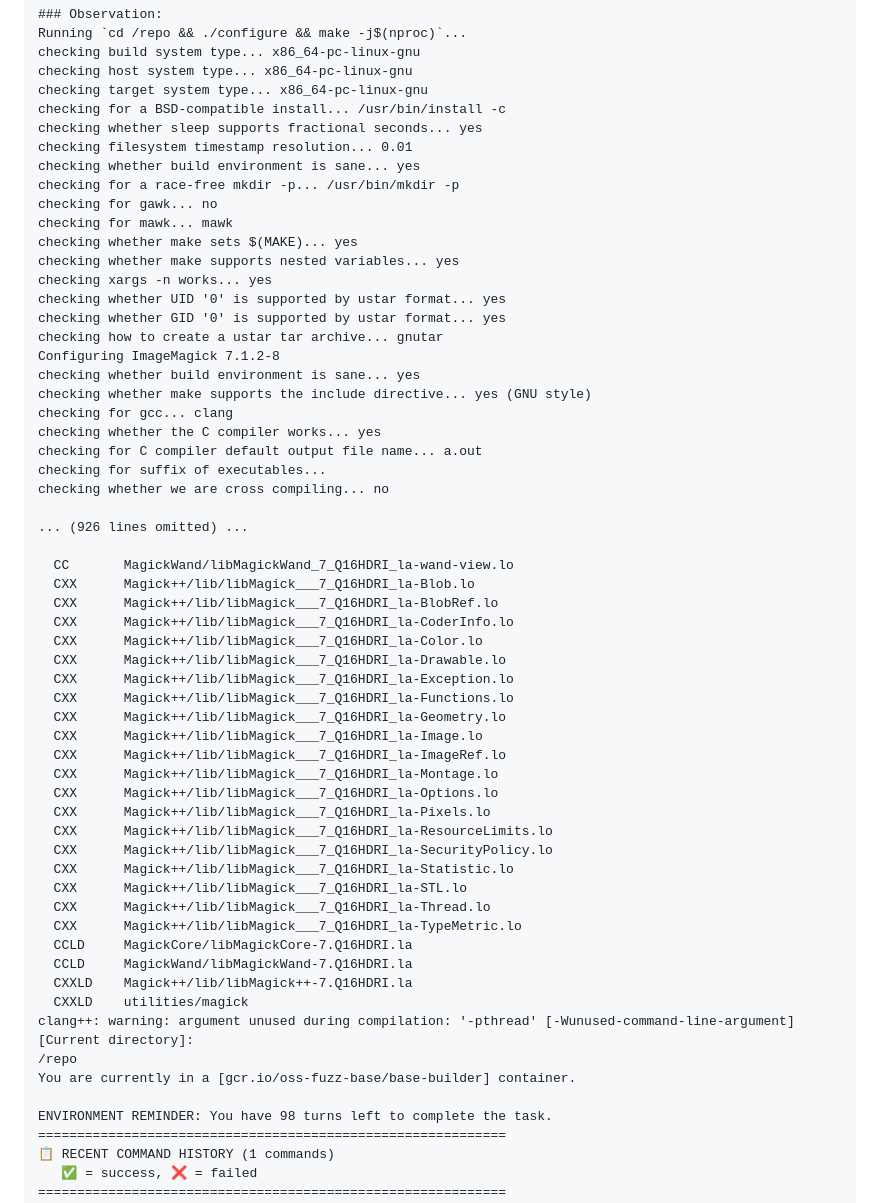
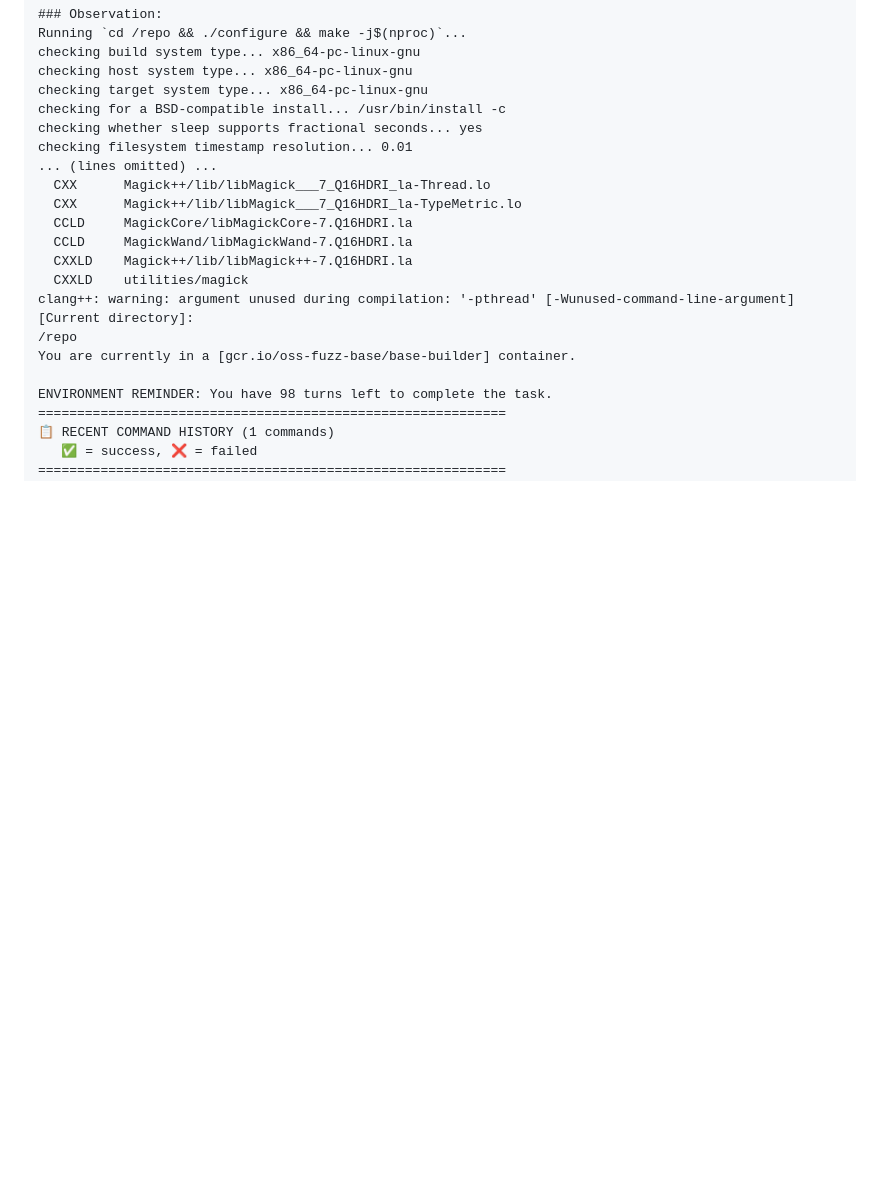
Before and after one commit to J1w0n-H/ABLE, a Markdown page: README.md, the part around the change. Rendered like a GitHub page; blank space fills up the shorter version.

Commit message:
Clean up build output section in README
Removed lengthy build output details from README.

```diff
--- a/README.md
+++ b/README.md
@@ -229,45 +229,7 @@ checking target system type... x86_64-pc-linux-gnu
 checking for a BSD-compatible install... /usr/bin/install -c
 checking whether sleep supports fractional seconds... yes
 checking filesystem timestamp resolution... 0.01
-checking whether build environment is sane... yes
-checking for a race-free mkdir -p... /usr/bin/mkdir -p
-checking for gawk... no
-checking for mawk... mawk
-checking whether make sets $(MAKE)... yes
-checking whether make supports nested variables... yes
-checking xargs -n works... yes
-checking whether UID '0' is supported by ustar format... yes
-checking whether GID '0' is supported by ustar format... yes
-checking how to create a ustar tar archive... gnutar
-Configuring ImageMagick 7.1.2-8
-checking whether build environment is sane... yes
-checking whether make supports the include directive... yes (GNU style)
-checking for gcc... clang
-checking whether the C compiler works... yes
-checking for C compiler default output file name... a.out
-checking for suffix of executables...
-checking whether we are cross compiling... no
-
-... (926 lines omitted) ...
-
-  CC       MagickWand/libMagickWand_7_Q16HDRI_la-wand-view.lo
-  CXX      Magick++/lib/libMagick___7_Q16HDRI_la-Blob.lo
-  CXX      Magick++/lib/libMagick___7_Q16HDRI_la-BlobRef.lo
-  CXX      Magick++/lib/libMagick___7_Q16HDRI_la-CoderInfo.lo
-  CXX      Magick++/lib/libMagick___7_Q16HDRI_la-Color.lo
-  CXX      Magick++/lib/libMagick___7_Q16HDRI_la-Drawable.lo
-  CXX      Magick++/lib/libMagick___7_Q16HDRI_la-Exception.lo
-  CXX      Magick++/lib/libMagick___7_Q16HDRI_la-Functions.lo
-  CXX      Magick++/lib/libMagick___7_Q16HDRI_la-Geometry.lo
-  CXX      Magick++/lib/libMagick___7_Q16HDRI_la-Image.lo
-  CXX      Magick++/lib/libMagick___7_Q16HDRI_la-ImageRef.lo
-  CXX      Magick++/lib/libMagick___7_Q16HDRI_la-Montage.lo
-  CXX      Magick++/lib/libMagick___7_Q16HDRI_la-Options.lo
-  CXX      Magick++/lib/libMagick___7_Q16HDRI_la-Pixels.lo
-  CXX      Magick++/lib/libMagick___7_Q16HDRI_la-ResourceLimits.lo
-  CXX      Magick++/lib/libMagick___7_Q16HDRI_la-SecurityPolicy.lo
-  CXX      Magick++/lib/libMagick___7_Q16HDRI_la-Statistic.lo
-  CXX      Magick++/lib/libMagick___7_Q16HDRI_la-STL.lo
+... (lines omitted) ...
   CXX      Magick++/lib/libMagick___7_Q16HDRI_la-Thread.lo
   CXX      Magick++/lib/libMagick___7_Q16HDRI_la-TypeMetric.lo
   CCLD     MagickCore/libMagickCore-7.Q16HDRI.la
```
